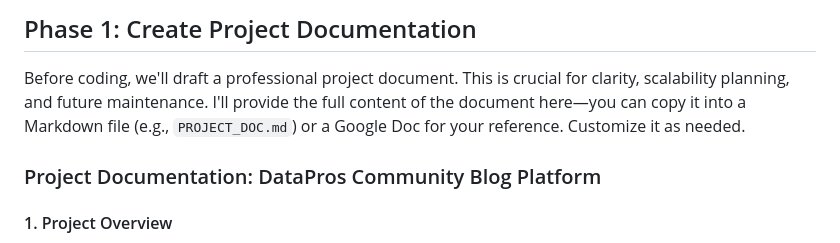
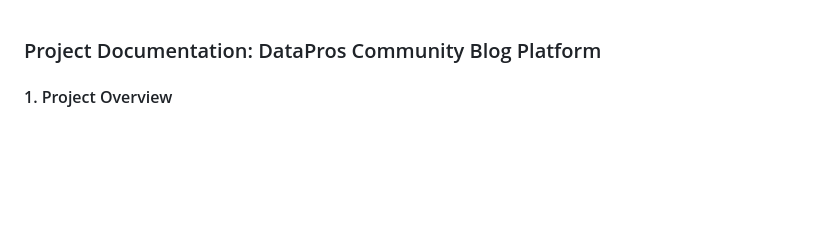
Before and after one commit to AnuragV314/datapro, a Markdown page: README.md, the part around the change. Rendered like a GitHub page; blank space fills up the shorter version.

```diff
--- a/README.md
+++ b/README.md
@@ -1,7 +1,3 @@
-## Phase 1: Create Project Documentation
-
-Before coding, we'll draft a professional project document. This is crucial for clarity, scalability planning, and future maintenance. I'll provide the full content of the document here—you can copy it into a Markdown file (e.g., `PROJECT_DOC.md`) or a Google Doc for your reference. Customize it as needed.
-
 ### Project Documentation: DataPros Community Blog Platform
 
 #### 1. Project Overview
```
